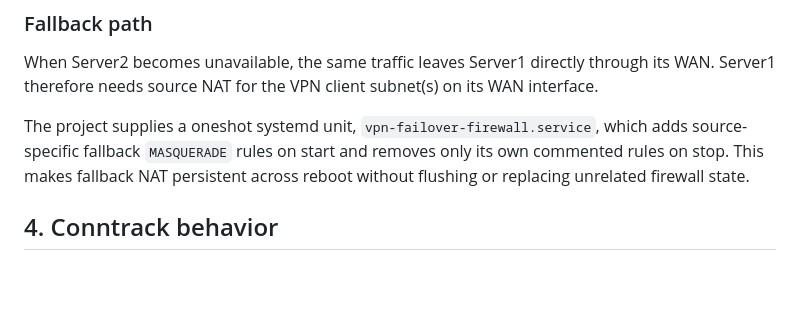
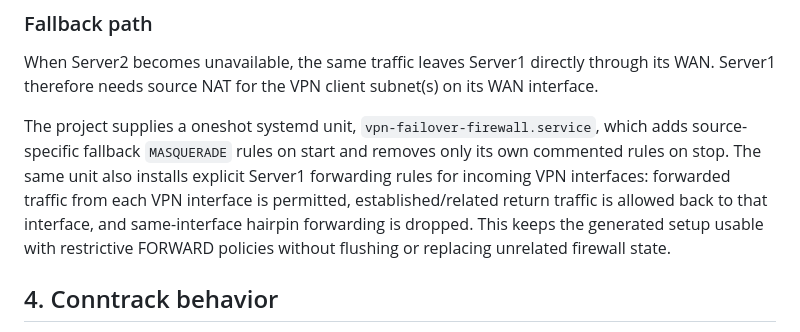
Before and after one commit to alphazulu/mikrotik-bfd-vpn-failover, a Markdown page: docs/ARCHITECTURE.md, the part around the change. GitHub-like rendering; blank space fills up the shorter version.

Commit message:
Document Server1 forwarding behavior

```diff
--- a/docs/ARCHITECTURE.md
+++ b/docs/ARCHITECTURE.md
@@ -78,7 +78,7 @@ On Server2 the generated/reference configuration installs source-specific `MASQU
 
 When Server2 becomes unavailable, the same traffic leaves Server1 directly through its WAN. Server1 therefore needs source NAT for the VPN client subnet(s) on its WAN interface.
 
-The project supplies a oneshot systemd unit, `vpn-failover-firewall.service`, which adds source-specific fallback `MASQUERADE` rules on start and removes only its own commented rules on stop. This makes fallback NAT persistent across reboot without flushing or replacing unrelated firewall state.
+The project supplies a oneshot systemd unit, `vpn-failover-firewall.service`, which adds source-specific fallback `MASQUERADE` rules on start and removes only its own commented rules on stop. The same unit also installs explicit Server1 forwarding rules for incoming VPN interfaces: forwarded traffic from each VPN interface is permitted, established/related return traffic is allowed back to that interface, and same-interface hairpin forwarding is dropped. This keeps the generated setup usable with restrictive FORWARD policies without flushing or replacing unrelated firewall state.
 
 ## 4. Conntrack behavior
 
```
